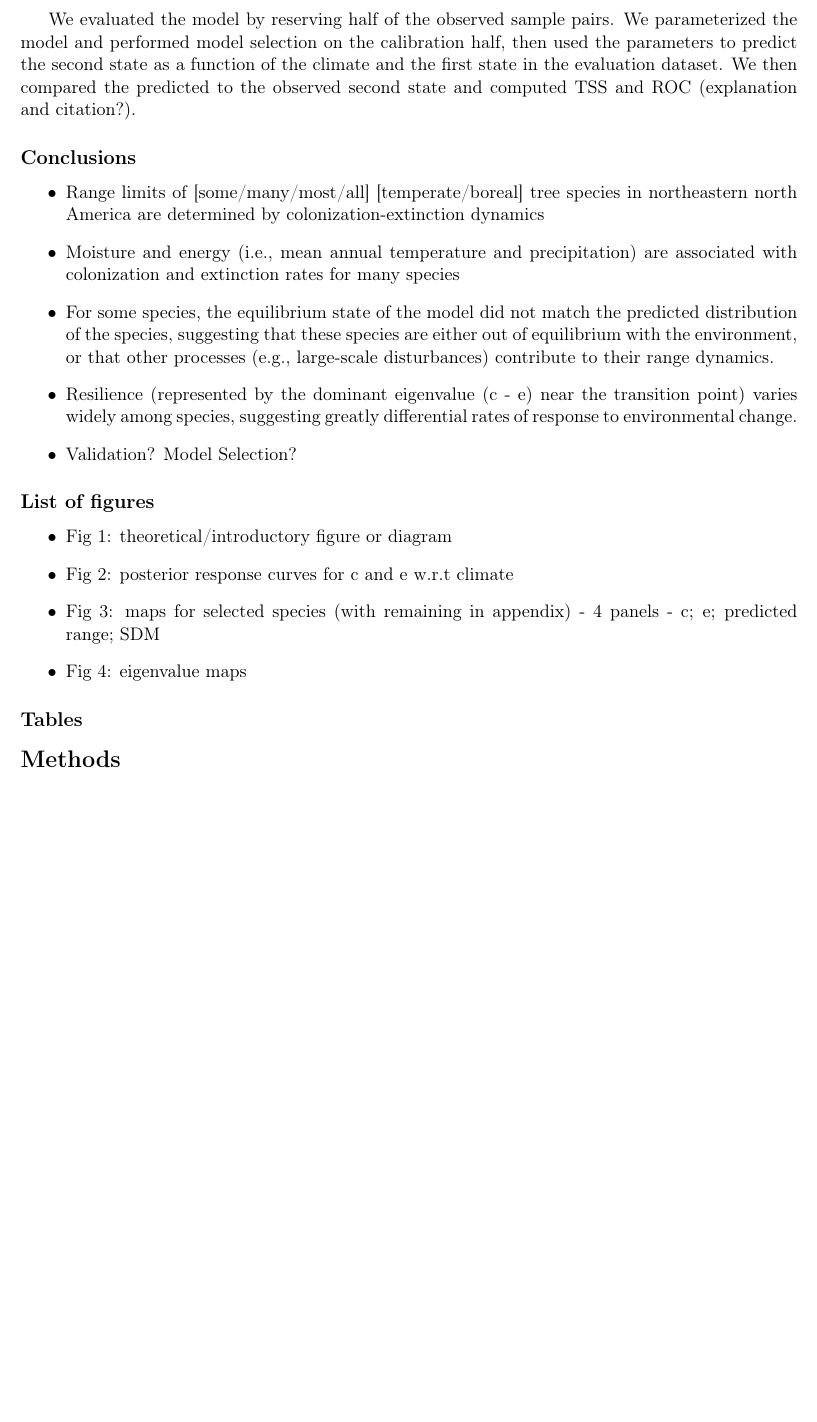
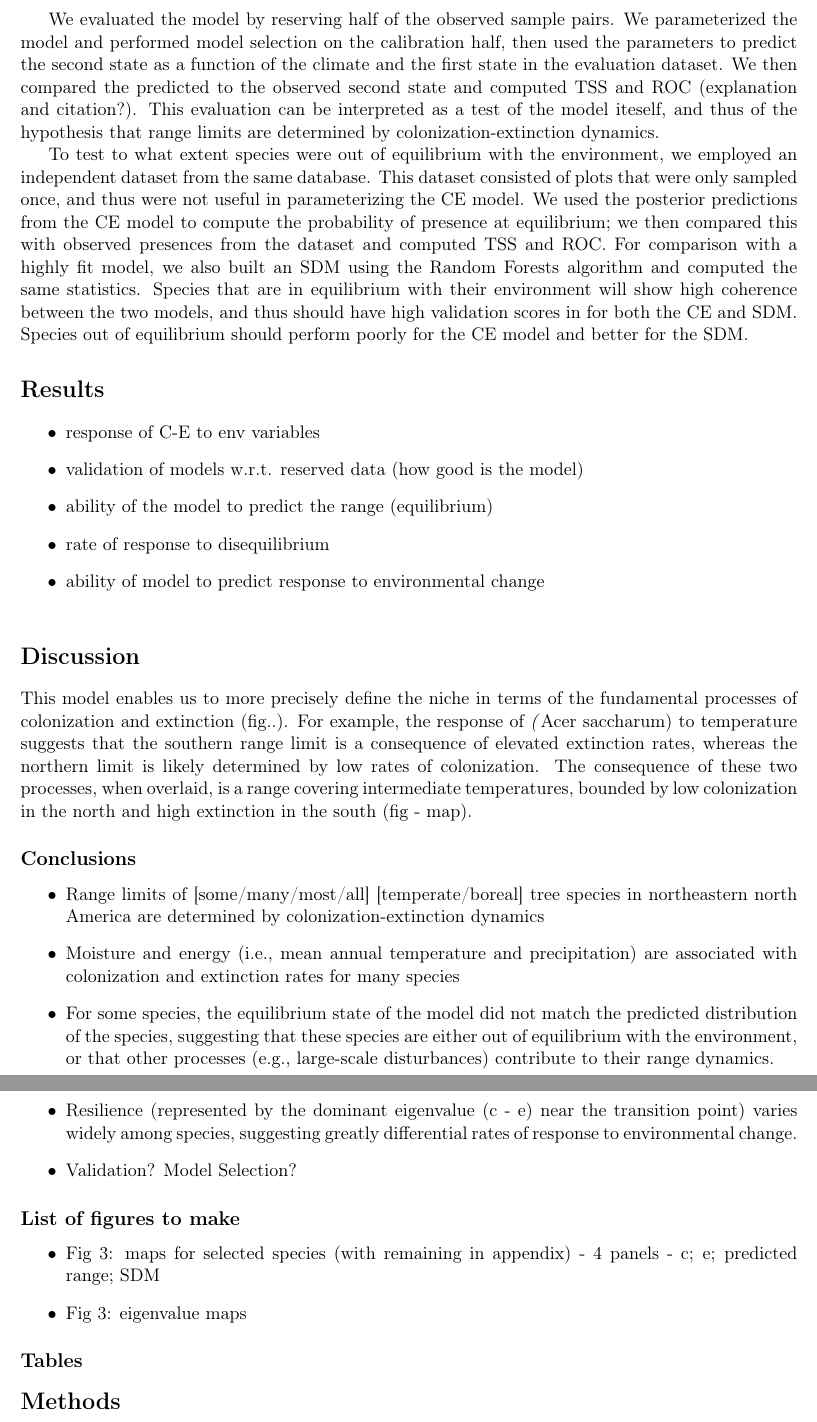
Before and after one commit to QUICC-FOR/STModel-Two-State, a LaTeX paper (tex/manuscript.tex): part of page 3 of 6 before the commit and two parts of pages 3 and 6 of 8 after it, the two joined at a grey line, cut so that both start at the same text, the shorter picture padded with empty space. Compiled offline with pdfLaTeX.

Commit message:
Updated figs 1 and 2 and added some ms text

```diff
--- a/tex/manuscript.tex
+++ b/tex/manuscript.tex
@@ -129,5 +129,21 @@ We performed model selection, using 6 macroclimatic variables, then parameterize
 We evaluated the model by reserving half of the observed sample pairs.
 We parameterized the model and performed model selection on the calibration half, then used the parameters to predict the second state as a function of the climate and the first state in the evaluation dataset.
 We then compared the predicted to the observed second state and computed TSS and ROC (explanation and citation?).
+This evaluation can be interpreted as a test of the model iteself, and thus of the hypothesis that range limits are determined by colonization-extinction dynamics.
+
+To test to what extent species were out of equilibrium with the environment, we employed an independent dataset from the same database.
+This dataset consisted of plots that were only sampled once, and thus were not useful in parameterizing the CE model.
+We used the posterior predictions from the CE model to compute the probability of presence at equilibrium; we then compared this with observed presences from the dataset and computed TSS and ROC.
+For comparison with a highly fit model, we also built an SDM using the Random Forests algorithm and computed the same statistics.
+Species that are in equilibrium with their environment will show high coherence between the two models, and thus should have high validation scores in for both the CE and SDM.
+Species out of equilibrium should perform poorly for the CE model and better for the SDM.
 
 
+\section*{Results}
+\begin{itemize}
+	\item response of C-E to env variables
+	\item validation of models w.r.t. reserved data (how good is the model)
+	\item ability of the model to predict the range (equilibrium)
+	\item rate of response to disequilibrium
+	\item ability of model to predict response to environmental change
+\end{itemize}
@@ -138,3 +168,12 @@ We then compared the predicted to the observed second state and computed TSS and
+	\label{fig:response_curves}
+\end{figure}
+
+
+\section*{Discussion}
+
+This model enables us to more precisely define the niche in terms of the fundamental processes of colonization and extinction (fig..).
+For example, the response of \emph(Acer saccharum) to temperature suggests that the southern range limit is a consequence of elevated extinction rates, whereas the northern limit is likely determined by low rates of colonization.
+The consequence of these two processes, when overlaid, is a range covering intermediate temperatures, bounded by low colonization in the north and high extinction in the south (fig - map).
 
 % can this apply to other organisms? animals prob not - dispersal is just too high
 % this deserves a paragraph here
@@ -149,12 +188,10 @@ We then compared the predicted to the observed second state and computed TSS and
 \end{itemize}
 
 
-\subsection*{List of figures}
+\subsection*{List of figures to make}
 \begin{itemize}
-	\item Fig 1: theoretical/introductory figure or diagram
-	\item Fig 2: posterior response curves for c and e w.r.t climate
 	\item Fig 3: maps for selected species (with remaining in appendix) - 4 panels - c; e; predicted range; SDM
-	\item Fig 4: eigenvalue maps
+	\item Fig 3: eigenvalue maps
 \end{itemize}
 
 \subsection*{Tables}
```
Also changed, not shown: tex/manuscript.tex (18 more changed lines), 2 other files.
